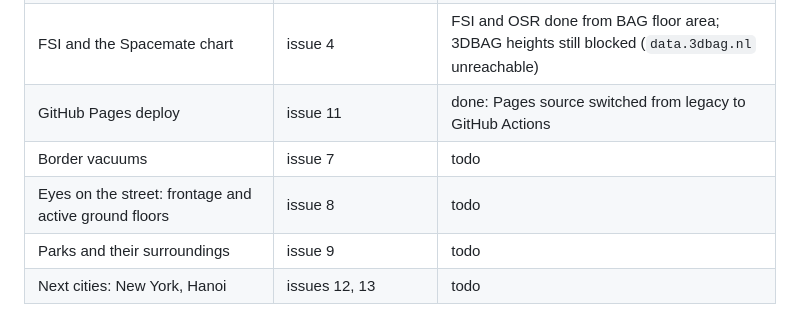
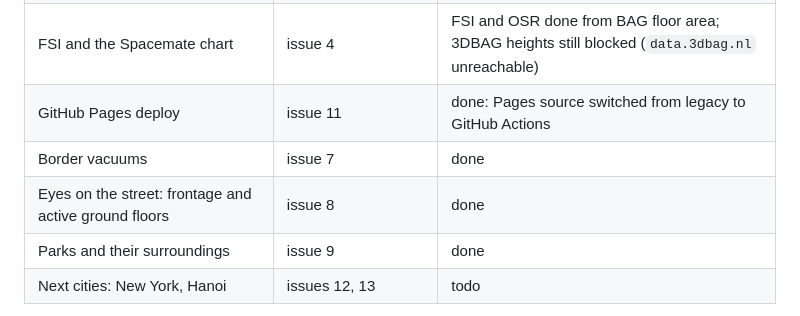
Before and after one commit to WKSu/jacobs-city-lens, a Markdown page: PLAN.md, the part around the change. Rendered like a GitHub page.

Commit message:
Mark border vacuums, eyes on the street and parks as done in the plan
Co-Authored-By: Claude Opus 5 <noreply@anthropic.com>

```diff
--- a/PLAN.md
+++ b/PLAN.md
@@ -111,9 +111,9 @@ benefits from a pipeline that has already been tested).
 | Opening hours: time-of-day mix | issue 6 | done, `feat/local-tier-nl` |
 | FSI and the Spacemate chart | issue 4 | FSI and OSR done from BAG floor area; 3DBAG heights still blocked (`data.3dbag.nl` unreachable) |
 | GitHub Pages deploy | issue 11 | done: Pages source switched from legacy to GitHub Actions |
-| Border vacuums | issue 7 | todo |
-| Eyes on the street: frontage and active ground floors | issue 8 | todo |
-| Parks and their surroundings | issue 9 | todo |
+| Border vacuums | issue 7 | done |
+| Eyes on the street: frontage and active ground floors | issue 8 | done |
+| Parks and their surroundings | issue 9 | done |
 | Next cities: New York, Hanoi | issues 12, 13 | todo |
 
 The national registers turned out to be reachable from a local machine even
```
